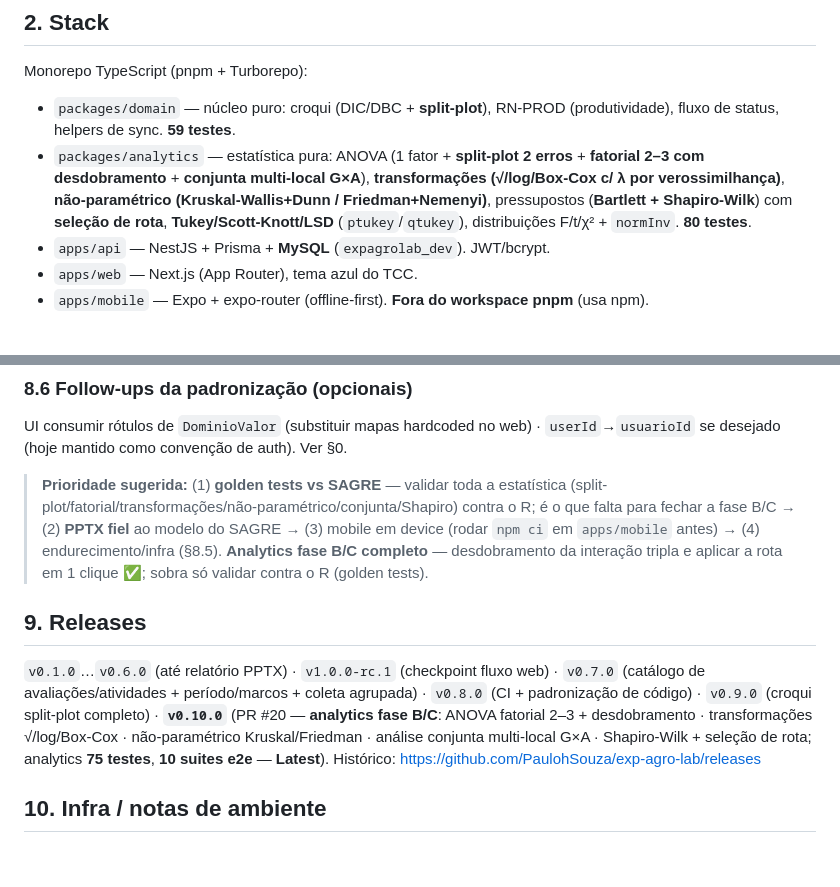
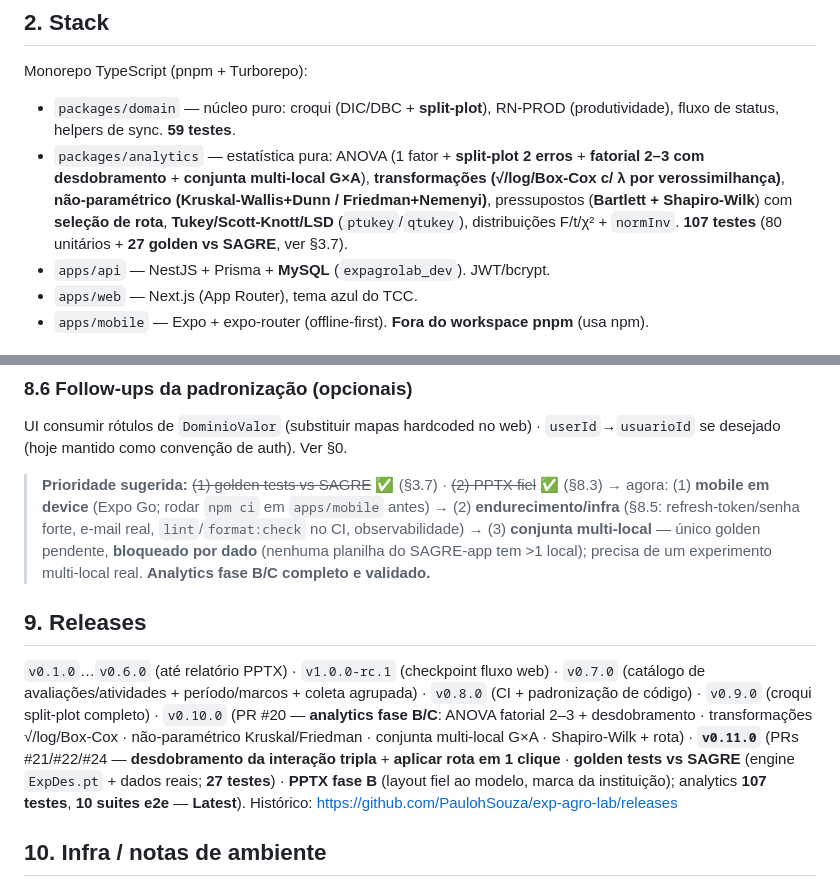
Before and after one commit to PaulohSouza/exp-agro-lab, a Markdown page: STATUS.md, 2 parts joined by grey strips. Drawn GitHub-style; blank space fills up the shorter version.

```diff
--- a/STATUS.md
+++ b/STATUS.md
@@ -21,7 +21,7 @@ Sistema de gestão de experimentos agronômicos e laboratoriais: experimentos de
 ## 2. Stack
 Monorepo TypeScript (pnpm + Turborepo):
 - `packages/domain` — núcleo puro: croqui (DIC/DBC + **split-plot**), RN-PROD (produtividade), fluxo de status, helpers de sync. **59 testes**.
-- `packages/analytics` — estatística pura: ANOVA (1 fator + **split-plot 2 erros** + **fatorial 2–3 com desdobramento** + **conjunta multi-local G×A**), **transformações (√/log/Box-Cox c/ λ por verossimilhança)**, **não-paramétrico (Kruskal-Wallis+Dunn / Friedman+Nemenyi)**, pressupostos (**Bartlett + Shapiro-Wilk**) com **seleção de rota**, **Tukey/Scott-Knott/LSD** (`ptukey`/`qtukey`), distribuições F/t/χ² + `normInv`. **80 testes**.
+- `packages/analytics` — estatística pura: ANOVA (1 fator + **split-plot 2 erros** + **fatorial 2–3 com desdobramento** + **conjunta multi-local G×A**), **transformações (√/log/Box-Cox c/ λ por verossimilhança)**, **não-paramétrico (Kruskal-Wallis+Dunn / Friedman+Nemenyi)**, pressupostos (**Bartlett + Shapiro-Wilk**) com **seleção de rota**, **Tukey/Scott-Knott/LSD** (`ptukey`/`qtukey`), distribuições F/t/χ² + `normInv`. **107 testes** (80 unitários + **27 golden vs SAGRE**, ver §3.7).
 - `apps/api` — NestJS + Prisma + **MySQL** (`expagrolab_dev`). JWT/bcrypt.
 - `apps/web` — Next.js (App Router), tema azul do TCC.
 - `apps/mobile` — Expo + expo-router (offline-first). **Fora do workspace pnpm** (usa npm).
@@ -176,10 +176,10 @@ Testar em device/emulador (Expo Go) e iterar — inclui validar o filtro de cole
 ### 8.6 Follow-ups da padronização (opcionais)
 UI consumir rótulos de `DominioValor` (substituir mapas hardcoded no web) · `userId`→`usuarioId` se desejado (hoje mantido como convenção de auth). Ver §0.
 
-> **Prioridade sugerida:** (1) **golden tests vs SAGRE** — validar toda a estatística (split-plot/fatorial/transformações/não-paramétrico/conjunta/Shapiro) contra o R; é o que falta para fechar a fase B/C → (2) **PPTX fiel** ao modelo do SAGRE → (3) mobile em device (rodar `npm ci` em `apps/mobile` antes) → (4) endurecimento/infra (§8.5). **Analytics fase B/C completo** — desdobramento da interação tripla e aplicar a rota em 1 clique ✅; sobra só validar contra o R (golden tests).
+> **Prioridade sugerida:** ~~(1) golden tests vs SAGRE~~ ✅ (§3.7) · ~~(2) PPTX fiel~~ ✅ (§8.3) → agora: (1) **mobile em device** (Expo Go; rodar `npm ci` em `apps/mobile` antes) → (2) **endurecimento/infra** (§8.5: refresh-token/senha forte, e-mail real, `lint`/`format:check` no CI, observabilidade) → (3) **conjunta multi-local** — único golden pendente, **bloqueado por dado** (nenhuma planilha do SAGRE-app tem >1 local); precisa de um experimento multi-local real. **Analytics fase B/C completo e validado.**
 
 ## 9. Releases
-`v0.1.0`…`v0.6.0` (até relatório PPTX) · `v1.0.0-rc.1` (checkpoint fluxo web) · `v0.7.0` (catálogo de avaliações/atividades + período/marcos + coleta agrupada) · `v0.8.0` (CI + padronização de código) · `v0.9.0` (croqui split-plot completo) · **`v0.10.0`** (PR #20 — **analytics fase B/C**: ANOVA fatorial 2–3 + desdobramento · transformações √/log/Box-Cox · não-paramétrico Kruskal/Friedman · análise conjunta multi-local G×A · Shapiro-Wilk + seleção de rota; analytics **75 testes**, **10 suites e2e** — **Latest**). Histórico: https://github.com/PaulohSouza/exp-agro-lab/releases
+`v0.1.0`…`v0.6.0` (até relatório PPTX) · `v1.0.0-rc.1` (checkpoint fluxo web) · `v0.7.0` (catálogo de avaliações/atividades + período/marcos + coleta agrupada) · `v0.8.0` (CI + padronização de código) · `v0.9.0` (croqui split-plot completo) · `v0.10.0` (PR #20 — **analytics fase B/C**: ANOVA fatorial 2–3 + desdobramento · transformações √/log/Box-Cox · não-paramétrico Kruskal/Friedman · conjunta multi-local G×A · Shapiro-Wilk + rota) · **`v0.11.0`** (PRs #21/#22/#24 — **desdobramento da interação tripla** + **aplicar rota em 1 clique** · **golden tests vs SAGRE** (engine `ExpDes.pt` + dados reais; **27 testes**) · **PPTX fase B** (layout fiel ao modelo, marca da instituição); analytics **107 testes**, **10 suites e2e** — **Latest**). Histórico: https://github.com/PaulohSouza/exp-agro-lab/releases
 
 ## 10. Infra / notas de ambiente
 - `pnpm` symlinkado em `~/.local/bin`. MySQL local: root via socket (`mysql -u root`); app usa user `expagrolab` em `expagrolab_dev`/`expagrolab_shadow` (NÃO usar schema `sagre`).
```
Also changed, not shown: other parts of STATUS.md (+7 -7 lines), CLAUDE.md (+2 -3 lines).
